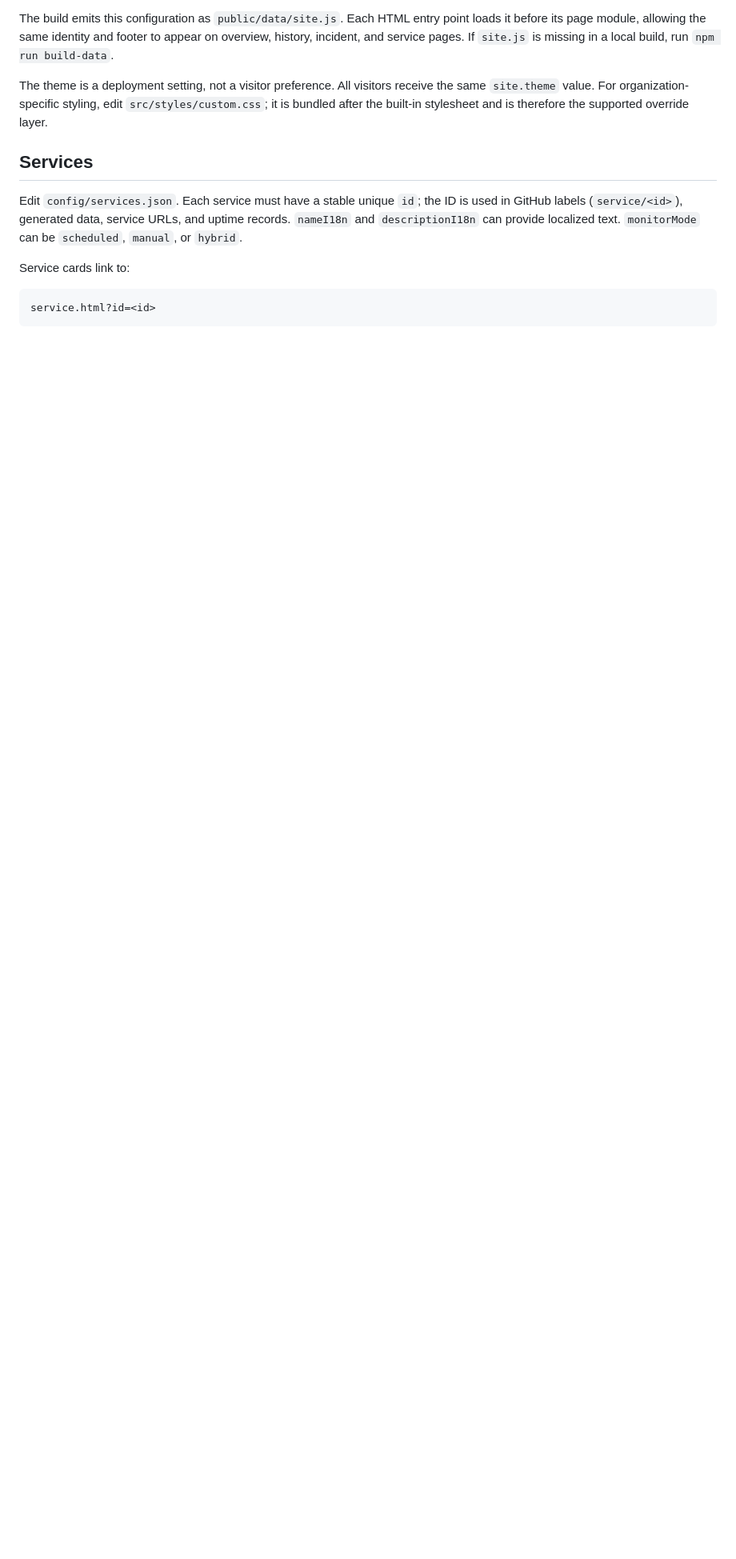
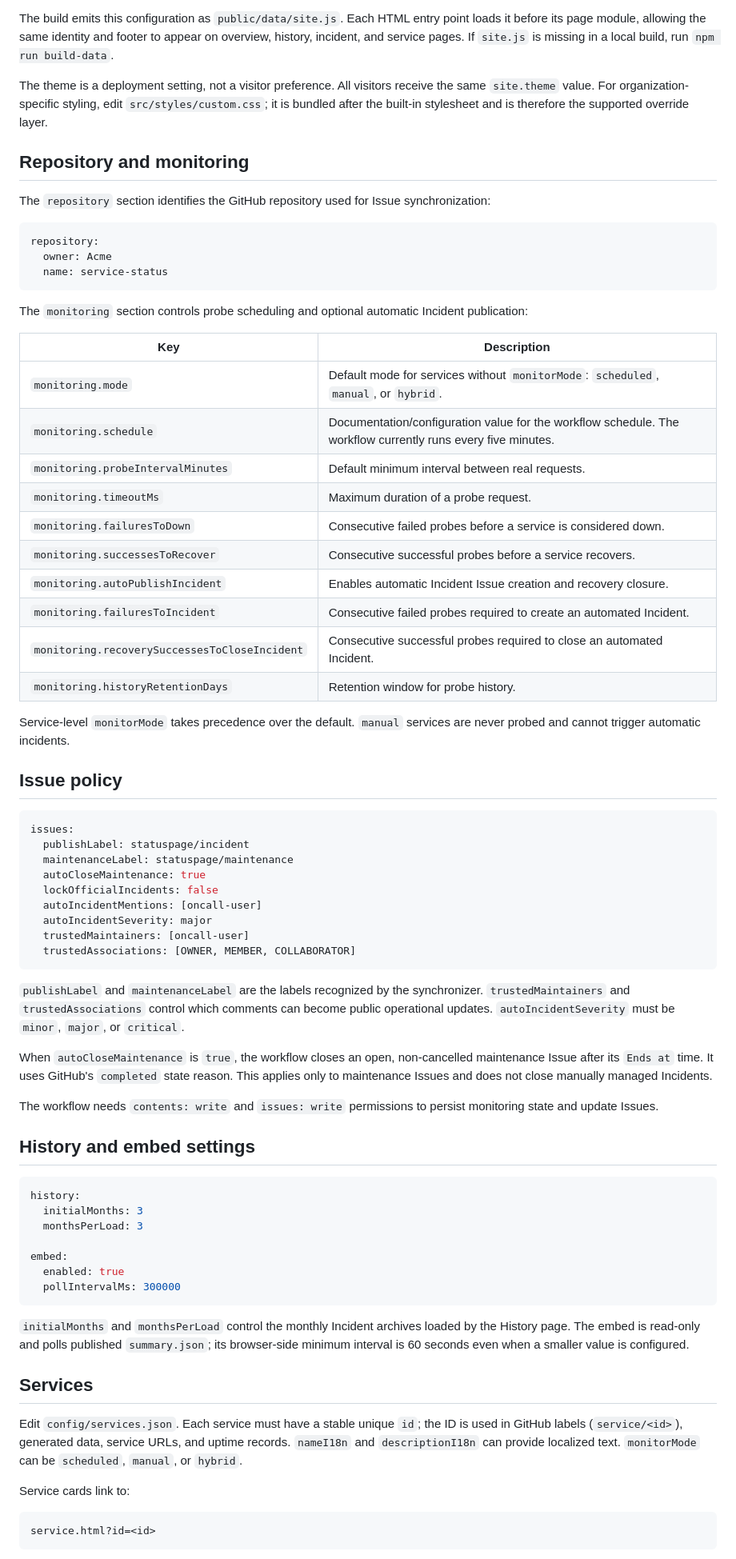
Before and after one commit to XMOJ-Script-dev/PulseStatus, a Markdown page: docs/configuration.md, the part around one of its changes. Shown at 80% size. GitHub-like rendering; blank space fills up the shorter version.

````diff
--- a/docs/configuration.md
+++ b/docs/configuration.md
@@ -55,6 +55,67 @@ The build emits this configuration as `public/data/site.js`. Each HTML entry poi
 
 The theme is a deployment setting, not a visitor preference. All visitors receive the same `site.theme` value. For organization-specific styling, edit `src/styles/custom.css`; it is bundled after the built-in stylesheet and is therefore the supported override layer.
 
+## Repository and monitoring
+
+The `repository` section identifies the GitHub repository used for Issue synchronization:
+
+```yaml
+repository:
+  owner: Acme
+  name: service-status
+```
+
+The `monitoring` section controls probe scheduling and optional automatic Incident publication:
+
+| Key | Description |
+| --- | --- |
+| `monitoring.mode` | Default mode for services without `monitorMode`: `scheduled`, `manual`, or `hybrid`. |
+| `monitoring.schedule` | Documentation/configuration value for the workflow schedule. The workflow currently runs every five minutes. |
+| `monitoring.probeIntervalMinutes` | Default minimum interval between real requests. |
+| `monitoring.timeoutMs` | Maximum duration of a probe request. |
+| `monitoring.failuresToDown` | Consecutive failed probes before a service is considered down. |
+| `monitoring.successesToRecover` | Consecutive successful probes before a service recovers. |
+| `monitoring.autoPublishIncident` | Enables automatic Incident Issue creation and recovery closure. |
+| `monitoring.failuresToIncident` | Consecutive failed probes required to create an automated Incident. |
+| `monitoring.recoverySuccessesToCloseIncident` | Consecutive successful probes required to close an automated Incident. |
+| `monitoring.historyRetentionDays` | Retention window for probe history. |
+
+Service-level `monitorMode` takes precedence over the default. `manual` services are never probed and cannot trigger automatic incidents.
+
+## Issue policy
+
+```yaml
+issues:
+  publishLabel: statuspage/incident
+  maintenanceLabel: statuspage/maintenance
+  autoCloseMaintenance: true
+  lockOfficialIncidents: false
+  autoIncidentMentions: [oncall-user]
+  autoIncidentSeverity: major
+  trustedMaintainers: [oncall-user]
+  trustedAssociations: [OWNER, MEMBER, COLLABORATOR]
+```
+
+`publishLabel` and `maintenanceLabel` are the labels recognized by the synchronizer. `trustedMaintainers` and `trustedAssociations` control which comments can become public operational updates. `autoIncidentSeverity` must be `minor`, `major`, or `critical`.
+
+When `autoCloseMaintenance` is `true`, the workflow closes an open, non-cancelled maintenance Issue after its `Ends at` time. It uses GitHub's `completed` state reason. This applies only to maintenance Issues and does not close manually managed Incidents.
+
+The workflow needs `contents: write` and `issues: write` permissions to persist monitoring state and update Issues.
+
+## History and embed settings
+
+```yaml
+history:
+  initialMonths: 3
+  monthsPerLoad: 3
+
+embed:
+  enabled: true
+  pollIntervalMs: 300000
+```
+
+`initialMonths` and `monthsPerLoad` control the monthly Incident archives loaded by the History page. The embed is read-only and polls published `summary.json`; its browser-side minimum interval is 60 seconds even when a smaller value is configured.
+
 ## Services
 
 Edit `config/services.json`. Each service must have a stable unique `id`; the ID is used in GitHub labels (`service/<id>`), generated data, service URLs, and uptime records. `nameI18n` and `descriptionI18n` can provide localized text. `monitorMode` can be `scheduled`, `manual`, or `hybrid`.
````
Also changed, not shown: other parts of docs/configuration.md (+9 -9 lines), README.md (+18 -2 lines), docs/architecture.md (+7 -6 lines).
